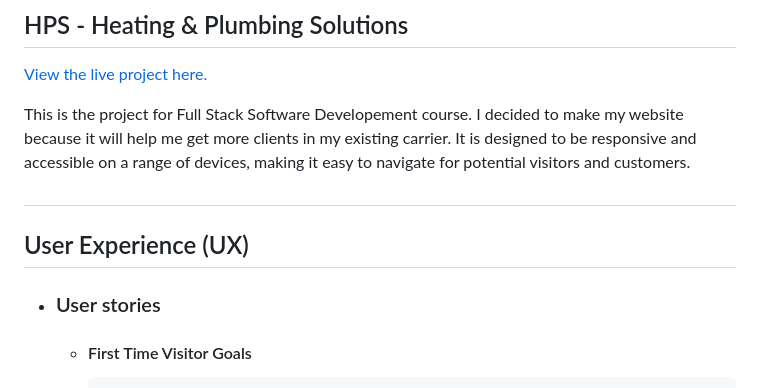
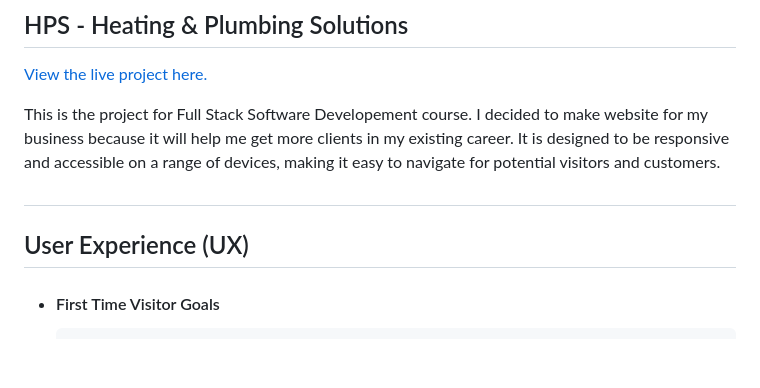
Before and after one commit to P0MAH0B/HPS-milestone1, a Markdown page: README.md, the part around the change printed below. Drawn GitHub-style; blank space fills up the shorter version.

Commit message:
added some style to readme file

```diff
--- a/README.md
+++ b/README.md
@@ -5,13 +5,12 @@
 
 [View the live project here.](https://p0mah0b.github.io/HPS-milestone1/)
 
-This is the  project for Full Stack Software Developement course. I decided to make my website because it will help me get more clients in my existing carrier. It is designed to be responsive and accessible on a range of devices, making it easy to navigate for potential visitors and customers.
+This is the  project for Full Stack Software Developement course. I decided to make website for my business because it will help me get more clients in my existing career. It is designed to be responsive and accessible on a range of devices, making it easy to navigate for potential visitors and customers.
 
 <h2 align="center"><image src="/images/responsive.png"></h2>
 
 ## User Experience (UX)
 
-- ### User stories
 
   - #### First Time Visitor Goals
 
```
Also changed, not shown: other parts of README.md (+4 -1 lines).
